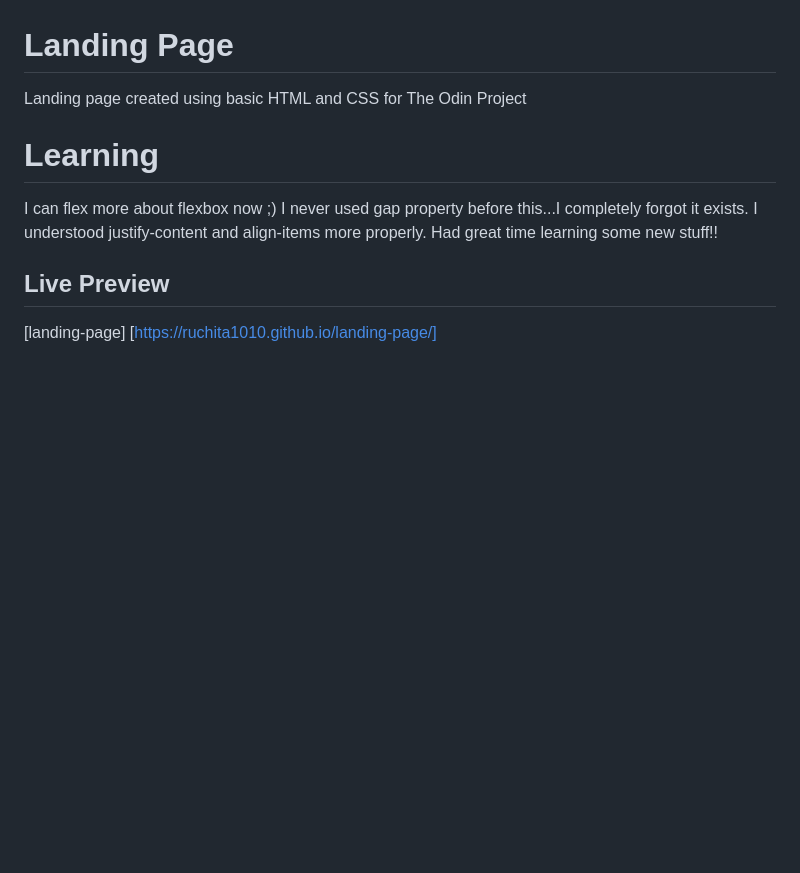
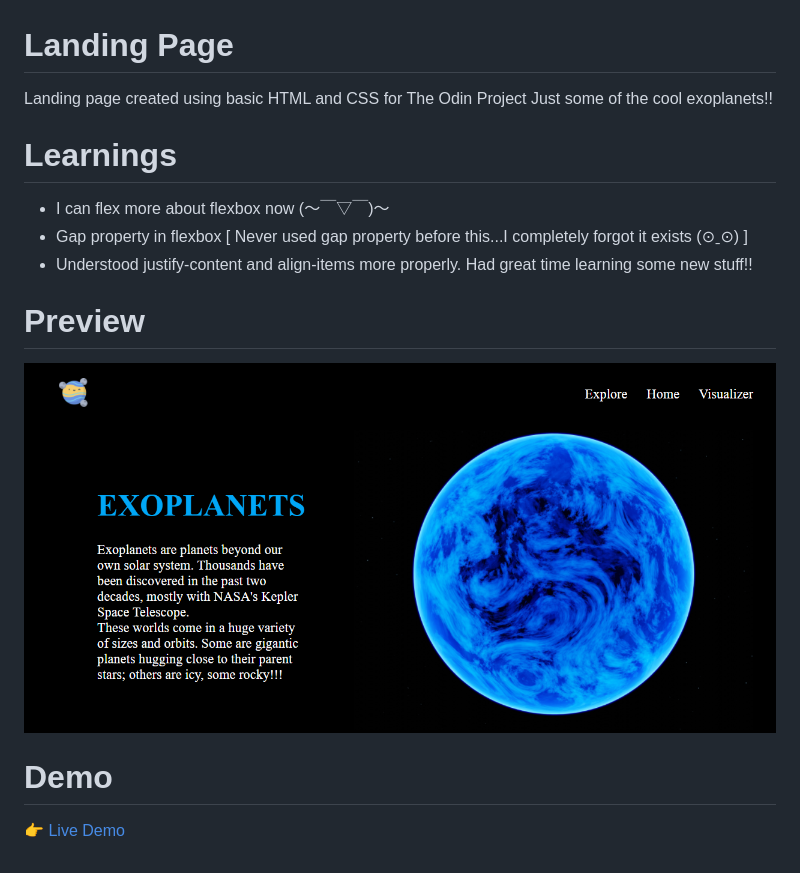
Before and after one commit to Ruchita1010/landing-page, a Markdown page: README.md, the part around the change. Rendered like a GitHub page; pictures changed too: preview-images/landing-page.png (added); blank space fills up the shorter version.

Commit message:
Added preview images in README.md

```diff
--- a/README.md
+++ b/README.md
@@ -1,9 +1,15 @@
 # Landing Page
 Landing page created using basic HTML and CSS for The Odin Project
+Just some of the cool exoplanets!!
 
-# Learning
-I can flex more about flexbox now ;)
-I never used gap property before this...I completely forgot it exists. I understood justify-content and align-items more properly. Had great time learning some new stuff!!
+# Learnings
+* I can flex more about flexbox now (～￣▽￣)～
+* Gap property in flexbox [ Never used gap property before this...I completely forgot it exists (⊙ˍ⊙) ]
+* Understood justify-content and align-items more properly.
+Had great time learning some new stuff!!
 
-## Live Preview
-[landing-page] [https://ruchita1010.github.io/landing-page/]
+# Preview
+![image](/preview-images/landing-page.png)
+
+# Demo
+👉 [Live Demo](https://ruchita1010.github.io/landing-page/)
```
